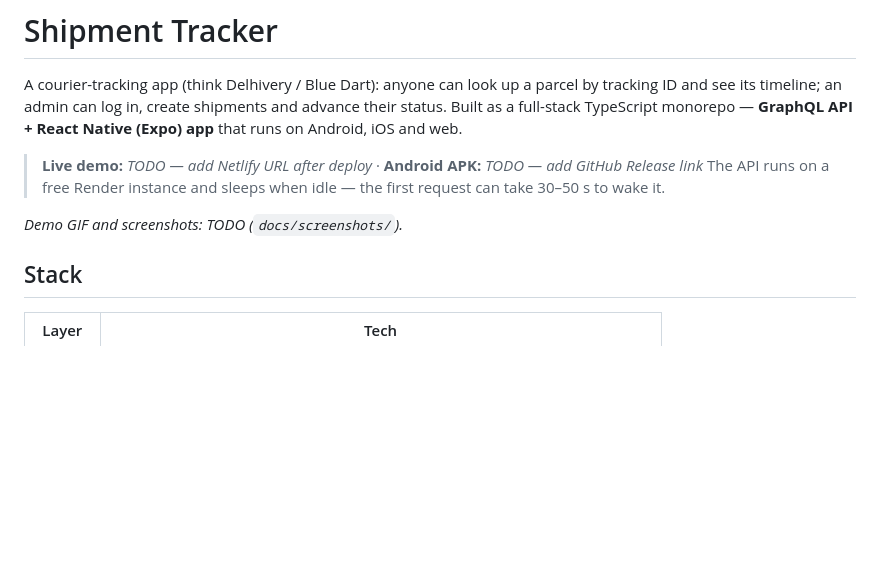
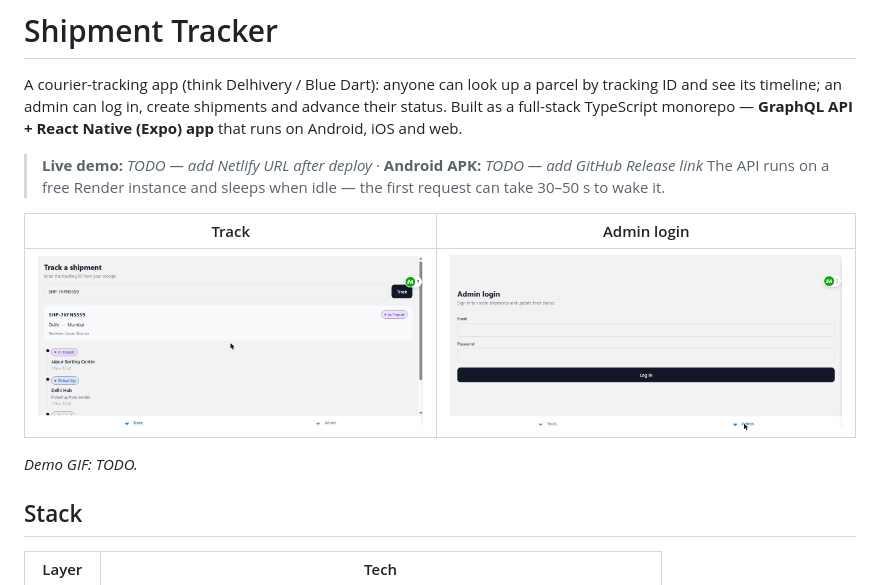
Before and after one commit to nikhil-khulbe/shipment-tracker, a Markdown page: README.md, the part around the change. Drawn GitHub-style; pictures changed too: docs/screenshots/admin-login.jpg (added), docs/screenshots/track.jpg (added); blank space fills up the shorter version.

Commit message:
docs: add web screenshots to README
Co-Authored-By: Claude Sonnet 5.5 <noreply@anthropic.com>

```diff
--- a/README.md
+++ b/README.md
@@ -5,7 +5,11 @@ A courier-tracking app (think Delhivery / Blue Dart): anyone can look up a parce
 > **Live demo:** _TODO — add Netlify URL after deploy_ · **Android APK:** _TODO — add GitHub Release link_
 > The API runs on a free Render instance and sleeps when idle — the first request can take 30–50 s to wake it.
 
-_Demo GIF and screenshots: TODO (`docs/screenshots/`)._
+| Track | Admin login |
+|---|---|
+| ![Track](docs/screenshots/track.jpg) | ![Admin](docs/screenshots/admin-login.jpg) |
+
+_Demo GIF: TODO._
 
 ## Stack
 
```
